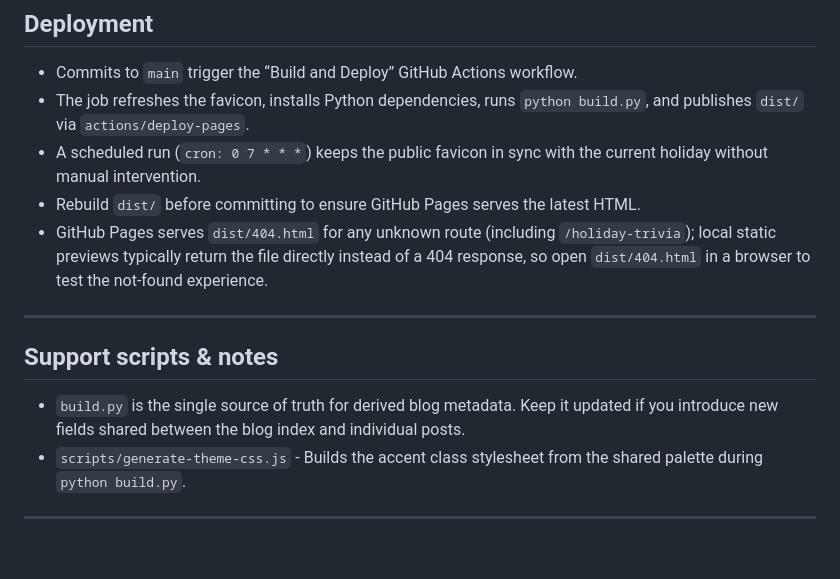
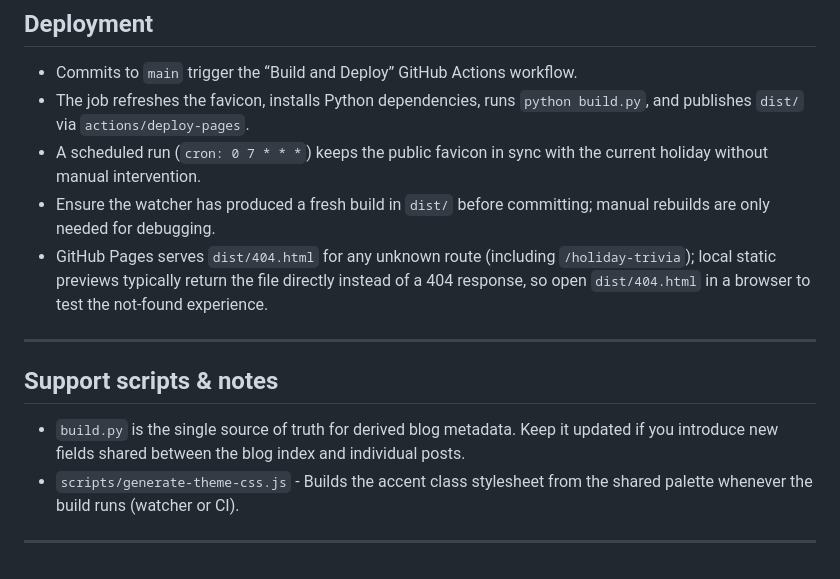
Before and after one commit to MtGambelOak/MountGambelOak, a Markdown page: README.md, the part around one of its changes. GitHub-like rendering.

```diff
--- a/README.md
+++ b/README.md
@@ -161,13 +157,13 @@ The goal of this website is to document its layout and workflows for its owner,
 - Commits to `main` trigger the “Build and Deploy” GitHub Actions workflow.
 - The job refreshes the favicon, installs Python dependencies, runs `python build.py`, and publishes `dist/` via `actions/deploy-pages`.
 - A scheduled run (`cron: 0 7 * * *`) keeps the public favicon in sync with the current holiday without manual intervention.
-- Rebuild `dist/` before committing to ensure GitHub Pages serves the latest HTML.
+- Ensure the watcher has produced a fresh build in `dist/` before committing; manual rebuilds are only needed for debugging.
 - GitHub Pages serves `dist/404.html` for any unknown route (including `/holiday-trivia`); local static previews typically return the file directly instead of a 404 response, so open `dist/404.html` in a browser to test the not-found experience.
 
 ---
 
 ## Support scripts & notes
 - `build.py` is the single source of truth for derived blog metadata. Keep it updated if you introduce new fields shared between the blog index and individual posts.
-- `scripts/generate-theme-css.js` - Builds the accent class stylesheet from the shared palette during `python build.py`.
+- `scripts/generate-theme-css.js` - Builds the accent class stylesheet from the shared palette whenever the build runs (watcher or CI).
 
 ---
```
Also changed, not shown: other parts of README.md (+27 -31 lines).
